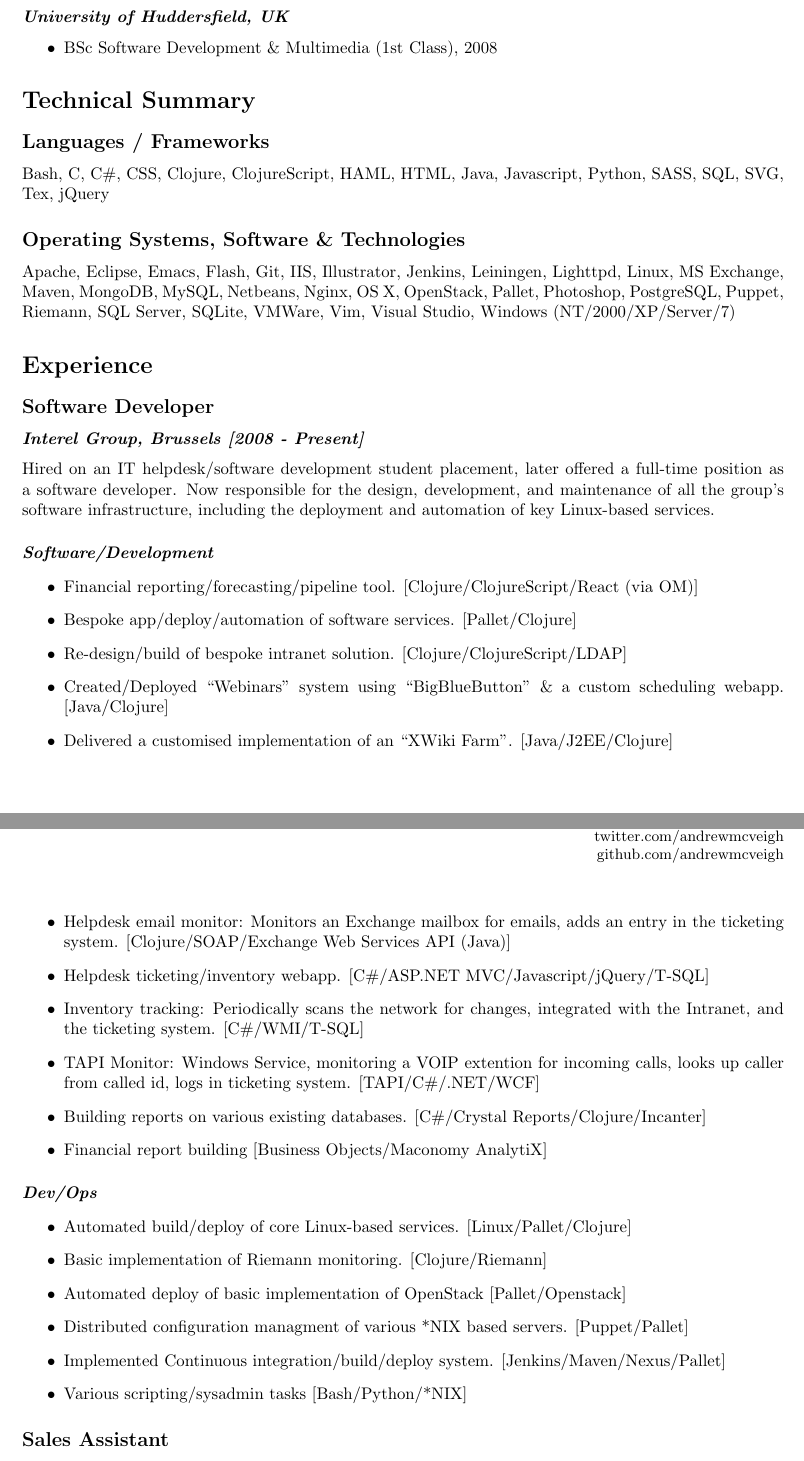
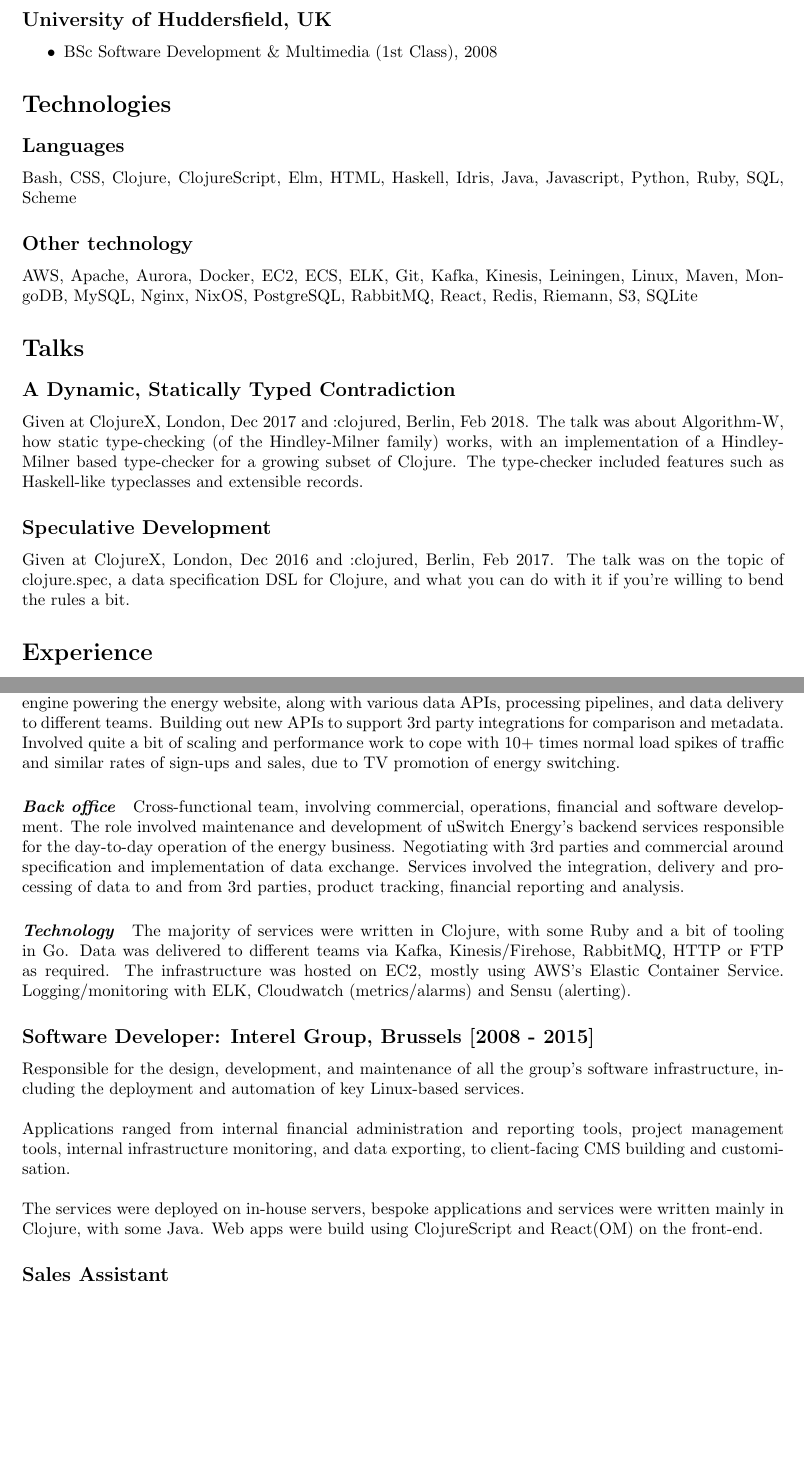
Before and after one commit to andrewmcveigh/curriculum-vitae, a LaTeX CV (andrew_mcveigh-cv.tex): two parts of pages 1 and 2 of 2, joined at a grey line, cut so that both start at the same text, the shorter picture padded with empty space. Compiled offline with pdfLaTeX.

Commit message:
Update post GoMore

```diff
--- a/andrew_mcveigh-cv.tex
+++ b/andrew_mcveigh-cv.tex
@@ -8,3 +7 @@
-\newcommand{\twitter}{twitter.com/andrewmcveigh}
-\newcommand{\github}{github.com/andrewmcveigh}
 \usepackage{geometry}
@@ -22,61 +19,26 @@
 \begin{document}
 \maketitle
 \section*{Education}
-\subsection*{Academic Qualifications}
-\subsubsection*{\emph{University of Huddersfield, UK}}
+\subsection*{University of Huddersfield, UK}
 \begin{itemize}
 \item BSc Software Development \& Multimedia (1st Class), 2008
 \end{itemize}
-\section*{Technical Summary}
-\subsection*{Languages / Frameworks}
-Bash, C, C\#, CSS, Clojure, ClojureScript, HAML, HTML, Java, Javascript, Python, SASS, SQL, SVG, Tex, jQuery
-\subsection*{Operating Systems, Software \& Technologies}
-Apache, Eclipse, Emacs, Flash, Git, IIS, Illustrator, Jenkins, Leiningen, Lighttpd, Linux, MS Exchange, Maven, MongoDB, MySQL, Netbeans, Nginx, OS X, OpenStack, Pallet, Photoshop, PostgreSQL, Puppet, Riemann, SQL Server, SQLite, VMWare, Vim, Visual Studio, Windows (NT/2000/XP/Server/7)
+\section*{Technologies}
+\subsection*{Languages}
+Bash, CSS, Clojure, ClojureScript, Elm, HTML, Haskell, Idris, Java, Javascript, Python, Ruby, SQL, Scheme
+\subsection*{Other technology}
+AWS, Apache, Aurora, Docker, EC2, ECS, ELK, Git, Kafka, Kinesis, Leiningen, Linux, Maven, MongoDB, MySQL, Nginx, NixOS, PostgreSQL, RabbitMQ, React, Redis, Riemann, S3, SQLite
+\section*{Talks}
+\subsection*{A Dynamic, Statically Typed Contradiction}
+
+Given at ClojureX, London, Dec 2017 and :clojured, Berlin, Feb 2018. The talk
+was about Algorithm-W, how static type-checking (of the Hindley-Milner family)
+works, with an implementation of a Hindley-Milner based type-checker for a
+growing subset of Clojure. The type-checker included features such as
+Haskell-like typeclasses and extensible records.
+\subsection*{Speculative Development}
+
+Given at ClojureX, London, Dec 2016 and :clojured, Berlin, Feb 2017. The talk
+was on the topic of clojure.spec, a data specification DSL for Clojure, and what
+you can do with it if you're willing to bend the rules a bit.
 \section*{Experience}
-\subsection*{Software Developer}
-\subsubsection*{\emph{Interel Group, Brussels  [2008 - Present]}}
-Hired on an IT helpdesk/software development student placement,
-          later offered a full-time position as a software developer. Now
-          responsible for the design, development, and maintenance of all the
-          group's software infrastructure, including the deployment
-          and automation of key Linux-based services.
-\paragraph*{\emph{Software/Development}}
-\begin{itemize}
-\item Financial reporting/forecasting/pipeline tool.
-             [Clojure/ClojureScript/React (via OM)]
-\item Bespoke app/deploy/automation of software services.
-             [Pallet/Clojure]
-\item Re-design/build of bespoke intranet solution.
-             [Clojure/ClojureScript/LDAP]
-\item Created/Deployed ``Webinars'' system using ``BigBlueButton'' \& a
-             custom scheduling webapp. [Java/Clojure]
-\item Delivered a customised implementation of an ``XWiki Farm''.
-            [Java/J2EE/Clojure]
-\item Helpdesk email monitor: Monitors an Exchange mailbox for emails,
-            adds an entry in the ticketing system.
-            [Clojure/SOAP/Exchange Web Services API (Java)]
-\item Helpdesk ticketing/inventory webapp.
-            [C\#/ASP.NET MVC/Javascript/jQuery/T-SQL]
-\item Inventory tracking: Periodically scans the network for changes,
-            integrated with the Intranet, and the ticketing system.
-            [C\#/WMI/T-SQL]
-\item TAPI Monitor: Windows Service, monitoring a VOIP extention for
-            incoming calls, looks up caller from called id, logs in ticketing
-            system. [TAPI/C\#/.NET/WCF]
-\item Building reports on various existing databases.
-            [C\#/Crystal Reports/Clojure/Incanter]
-\item Financial report building [Business Objects/Maconomy AnalytiX]
-\end{itemize}
-\paragraph*{\emph{Dev/Ops}}
-\begin{itemize}
-\item Automated build/deploy of core Linux-based services.
-             [Linux/Pallet/Clojure]
-\item Basic implementation of Riemann monitoring. [Clojure/Riemann]
-\item Automated deploy of basic implementation of OpenStack
-             [Pallet/Openstack]
-\item Distributed configuration managment of various *NIX based servers.
-             [Puppet/Pallet]
-\item Implemented Continuous integration/build/deploy system.
-             [Jenkins/Maven/Nexus/Pallet]
-\item Various scripting/sysadmin tasks [Bash/Python/*NIX]
-\end{itemize}
@@ -83,2 +65,40 @@ Hired on an IT helpdesk/software development student placement,
+\paragraph*{\emph{Platform}}
+
+Looking after the core services running the energy business, including the
+central comparison engine powering the energy website, along with various data
+APIs, processing pipelines, and data delivery to different teams. Building out
+new APIs to support 3rd party integrations for comparison and metadata. Involved
+quite a bit of scaling and performance work to cope with 10+ times normal load
+spikes of traffic and similar rates of sign-ups and sales, due to TV promotion
+of energy switching.
+\paragraph*{\emph{Back office}}
+
+Cross-functional team, involving commercial, operations, financial and software
+development. The role involved maintenance and development of uSwitch Energy's
+backend services responsible for the day-to-day operation of the energy
+business. Negotiating with 3rd parties and commercial around specification and
+implementation of data exchange. Services involved the integration, delivery and
+processing of data to and from 3rd parties, product tracking, financial
+reporting and analysis.
+\paragraph*{\emph{Technology}}
+
+The majority of services were written in Clojure, with some Ruby and a bit of
+tooling in Go. Data was delivered to different teams via Kafka,
+Kinesis/Firehose, RabbitMQ, HTTP or FTP as required. The infrastructure was
+hosted on EC2, mostly using AWS's Elastic Container Service. Logging/monitoring
+with ELK, Cloudwatch (metrics/alarms) and Sensu (alerting).
+\subsection*{Software Developer: Interel Group, Brussels [2008 - 2015]}
+
+Responsible for the design, development, and maintenance of all the group's
+software infrastructure, including the deployment and automation of key
+Linux-based services.\\
+\\
+Applications ranged from internal financial administration and reporting tools,
+project management tools, internal infrastructure monitoring, and data
+exporting, to client-facing CMS building and customisation.\\
+\\
+The services were deployed on in-house servers, bespoke applications and
+services were written mainly in Clojure, with some Java. Web apps were build
+using ClojureScript and React(OM) on the front-end.
 \subsection*{Sales Assistant}
 \subsubsection*{\emph{Gamestation, Huddersfield [2005 - 2006]}}
```
Also changed, not shown: tex-header.tex (+5 -8 lines), README.md, andrew_mcveigh-cv.pdf, andrew_mcveigh-cv.tex (41 more changed lines), 5 other files.
